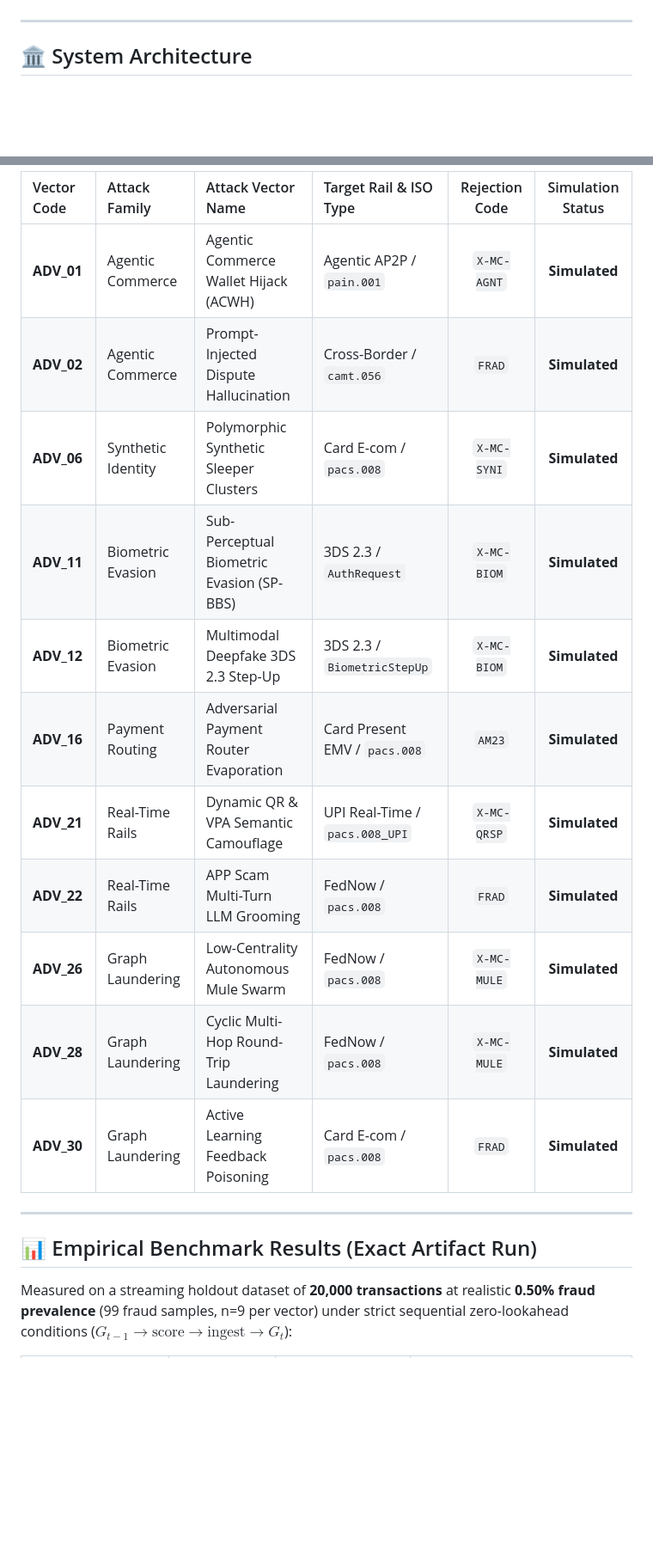
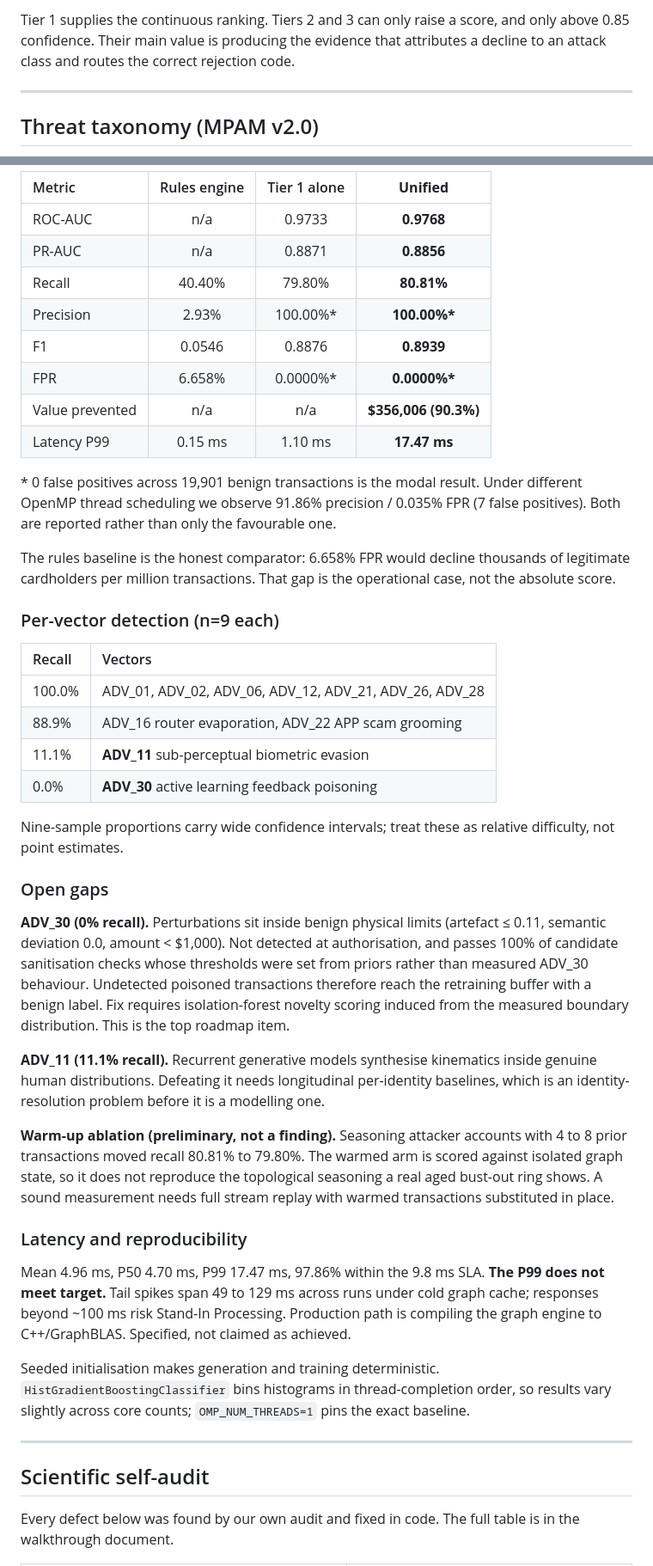
Before and after one commit to Vision-jarvis/mastershield-ai-defense-lab, a Markdown page: README.md, 2 parts joined by grey strips. Shown at 86% size. Rendered like a GitHub page; blank space fills up the shorter version.

```diff
--- a/README.md
+++ b/README.md
@@ -30,5 +72,6 @@ Generative AI has fundamentally shifted payment fraud economics. Modern payment
+Tier 1 supplies the continuous ranking. Tiers 2 and 3 can only raise a score, and only above 0.85 confidence. Their main value is producing the evidence that attributes a decline to an attack class and routes the correct rejection code.
 
 ---
 
-## 🏛️ System Architecture
+## Threat taxonomy (MPAM v2.0)
 
@@ -77,21 +134,47 @@ MasterShield AI formalizes the **Mastercard Payment Adversarial Matrix (MPAM v2.
 
-| Vector Code | Attack Family | Attack Vector Name | Target Rail & ISO Type | Rejection Code | Simulation Status |
-|:---|:---|:---|:---|:---:|:---:|
-| **ADV_01** | Agentic Commerce | Agentic Commerce Wallet Hijack (ACWH) | Agentic AP2P / `pain.001` | `X-MC-AGNT` | **Simulated** |
-| **ADV_02** | Agentic Commerce | Prompt-Injected Dispute Hallucination | Cross-Border / `camt.056` | `FRAD` | **Simulated** |
-| **ADV_06** | Synthetic Identity | Polymorphic Synthetic Sleeper Clusters | Card E-com / `pacs.008` | `X-MC-SYNI` | **Simulated** |
-| **ADV_11** | Biometric Evasion | Sub-Perceptual Biometric Evasion (SP-BBS) | 3DS 2.3 / `AuthRequest` | `X-MC-BIOM` | **Simulated** |
-| **ADV_12** | Biometric Evasion | Multimodal Deepfake 3DS 2.3 Step-Up | 3DS 2.3 / `BiometricStepUp` | `X-MC-BIOM` | **Simulated** |
-| **ADV_16** | Payment Routing | Adversarial Payment Router Evaporation | Card Present EMV / `pacs.008` | `AM23` | **Simulated** |
-| **ADV_21** | Real-Time Rails | Dynamic QR & VPA Semantic Camouflage | UPI Real-Time / `pacs.008_UPI` | `X-MC-QRSP` | **Simulated** |
-| **ADV_22** | Real-Time Rails | APP Scam Multi-Turn LLM Grooming | FedNow / `pacs.008` | `FRAD` | **Simulated** |
-| **ADV_26** | Graph Laundering | Low-Centrality Autonomous Mule Swarm | FedNow / `pacs.008` | `X-MC-MULE` | **Simulated** |
-| **ADV_28** | Graph Laundering | Cyclic Multi-Hop Round-Trip Laundering | FedNow / `pacs.008` | `X-MC-MULE` | **Simulated** |
-| **ADV_30** | Graph Laundering | Active Learning Feedback Poisoning | Card E-com / `pacs.008` | `FRAD` | **Simulated** |
+| Metric | Rules engine | Tier 1 alone | **Unified** |
+|:--|:--:|:--:|:--:|
+| ROC-AUC | n/a | 0.9733 | **0.9768** |
+| PR-AUC | n/a | 0.8871 | **0.8856** |
+| Recall | 40.40% | 79.80% | **80.81%** |
+| Precision | 2.93% | 100.00%\* | **100.00%\*** |
+| F1 | 0.0546 | 0.8876 | **0.8939** |
+| FPR | 6.658% | 0.0000%\* | **0.0000%\*** |
+| Value prevented | n/a | n/a | **$356,006 (90.3%)** |
+| Latency P99 | 0.15 ms | 1.10 ms | **17.47 ms** |
+
+\* 0 false positives across 19,901 benign transactions is the modal result. Under different OpenMP thread scheduling we observe 91.86% precision / 0.035% FPR (7 false positives). Both are reported rather than only the favourable one.
+
+The rules baseline is the honest comparator: 6.658% FPR would decline thousands of legitimate cardholders per million transactions. That gap is the operational case, not the absolute score.
+
+### Per-vector detection (n=9 each)
+
+| Recall | Vectors |
+|:--|:--|
+| 100.0% | ADV_01, ADV_02, ADV_06, ADV_12, ADV_21, ADV_26, ADV_28 |
+| 88.9% | ADV_16 router evaporation, ADV_22 APP scam grooming |
+| 11.1% | **ADV_11** sub-perceptual biometric evasion |
+| 0.0% | **ADV_30** active learning feedback poisoning |
+
+Nine-sample proportions carry wide confidence intervals; treat these as relative difficulty, not point estimates.
+
+### Open gaps
+
+**ADV_30 (0% recall).** Perturbations sit inside benign physical limits (artefact ≤ 0.11, semantic deviation 0.0, amount < $1,000). Not detected at authorisation, and passes 100% of candidate sanitisation checks whose thresholds were set from priors rather than measured ADV_30 behaviour. Undetected poisoned transactions therefore reach the retraining buffer with a benign label. Fix requires isolation-forest novelty scoring induced from the measured boundary distribution. This is the top roadmap item.
+
+**ADV_11 (11.1% recall).** Recurrent generative models synthesise kinematics inside genuine human distributions. Defeating it needs longitudinal per-identity baselines, which is an identity-resolution problem before it is a modelling one.
+
+**Warm-up ablation (preliminary, not a finding).** Seasoning attacker accounts with 4 to 8 prior transactions moved recall 80.81% to 79.80%. The warmed arm is scored against isolated graph state, so it does not reproduce the topological seasoning a real aged bust-out ring shows. A sound measurement needs full stream replay with warmed transactions substituted in place.
+
+### Latency and reproducibility
+
+Mean 4.96 ms, P50 4.70 ms, P99 17.47 ms, 97.86% within the 9.8 ms SLA. **The P99 does not meet target.** Tail spikes span 49 to 129 ms across runs under cold graph cache; responses beyond ~100 ms risk Stand-In Processing. Production path is compiling the graph engine to C++/GraphBLAS. Specified, not claimed as achieved.
+
+Seeded initialisation makes generation and training deterministic. `HistGradientBoostingClassifier` bins histograms in thread-completion order, so results vary slightly across core counts; `OMP_NUM_THREADS=1` pins the exact baseline.
 
 ---
 
-## 📊 Empirical Benchmark Results (Exact Artifact Run)
+## Scientific self-audit
 
-Measured on a streaming holdout dataset of **20,000 transactions** at realistic **0.50% fraud prevalence** (99 fraud samples, n=9 per vector) under strict sequential zero-lookahead conditions ($G_{t-1} \to \text{score} \to \text{ingest} \to G_t$):
+Every defect below was found by our own audit and fixed in code. The full table is in the walkthrough document.
 
```
Also changed, not shown: other parts of README.md (+143 -127 lines).
